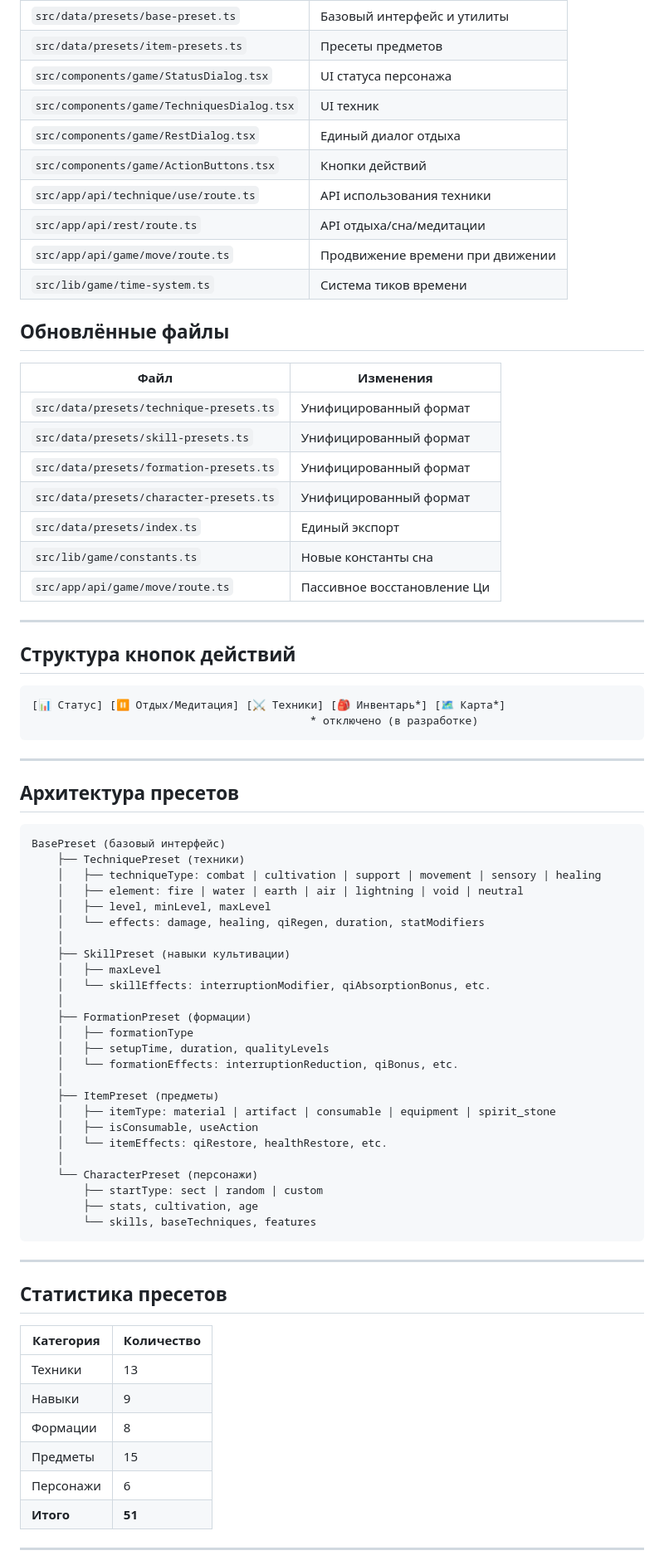
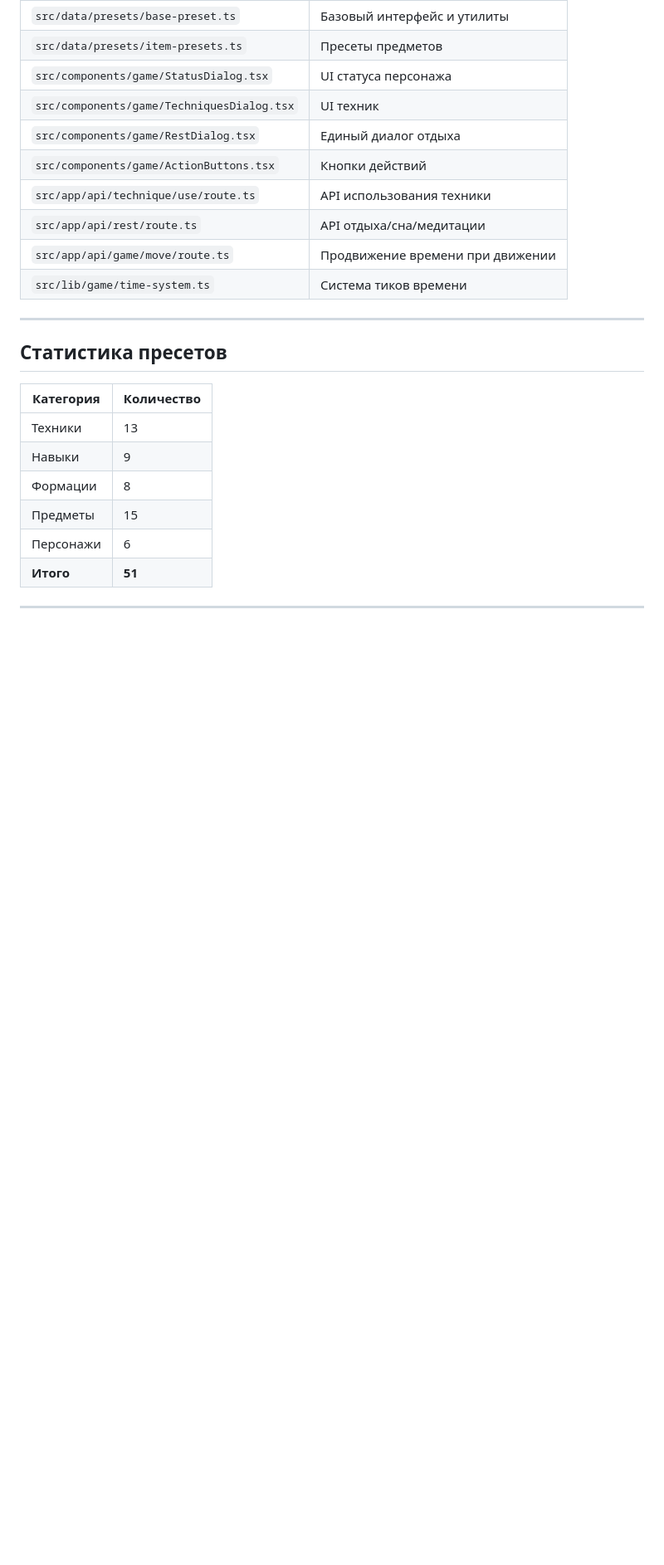
Before and after one commit to vivasua-collab/Ai-Game2, a Markdown page: checkpoint.md, the part around one of its changes. Shown at 83% size. GitHub-like rendering; blank space fills up the shorter version.

Commit message:
docs: Обновление checkpoint и worklog после улучшений UI Ци

````diff
--- a/checkpoint.md
+++ b/checkpoint.md
@@ -70,59 +108,6 @@
 | `src/app/api/game/move/route.ts` | Продвижение времени при движении |
 | `src/lib/game/time-system.ts` | Система тиков времени |
 
-## Обновлённые файлы
-
-| Файл | Изменения |
-|------|-----------|
-| `src/data/presets/technique-presets.ts` | Унифицированный формат |
-| `src/data/presets/skill-presets.ts` | Унифицированный формат |
-| `src/data/presets/formation-presets.ts` | Унифицированный формат |
-| `src/data/presets/character-presets.ts` | Унифицированный формат |
-| `src/data/presets/index.ts` | Единый экспорт |
-| `src/lib/game/constants.ts` | Новые константы сна |
-| `src/app/api/game/move/route.ts` | Пассивное восстановление Ци |
-
----
-
-## Структура кнопок действий
-
-```
-[📊 Статус] [⏸️ Отдых/Медитация] [⚔️ Техники] [🎒 Инвентарь*] [🗺️ Карта*]
-                                           * отключено (в разработке)
-```
-
----
-
-## Архитектура пресетов
-
-```
-BasePreset (базовый интерфейс)
-    ├── TechniquePreset (техники)
-    │   ├── techniqueType: combat | cultivation | support | movement | sensory | healing
-    │   ├── element: fire | water | earth | air | lightning | void | neutral
-    │   ├── level, minLevel, maxLevel
-    │   └── effects: damage, healing, qiRegen, duration, statModifiers
-    │
-    ├── SkillPreset (навыки культивации)
-    │   ├── maxLevel
-    │   └── skillEffects: interruptionModifier, qiAbsorptionBonus, etc.
-    │
-    ├── FormationPreset (формации)
-    │   ├── formationType
-    │   ├── setupTime, duration, qualityLevels
-    │   └── formationEffects: interruptionReduction, qiBonus, etc.
-    │
-    ├── ItemPreset (предметы)
-    │   ├── itemType: material | artifact | consumable | equipment | spirit_stone
-    │   ├── isConsumable, useAction
-    │   └── itemEffects: qiRestore, healthRestore, etc.
-    │
-    └── CharacterPreset (персонажи)
-        ├── startType: sect | random | custom
-        ├── stats, cultivation, age
-        └── skills, baseTechniques, features
-```
-
 ---
 
 ## Статистика пресетов
````
Also changed, not shown: other parts of checkpoint.md (+48 -1 lines).
